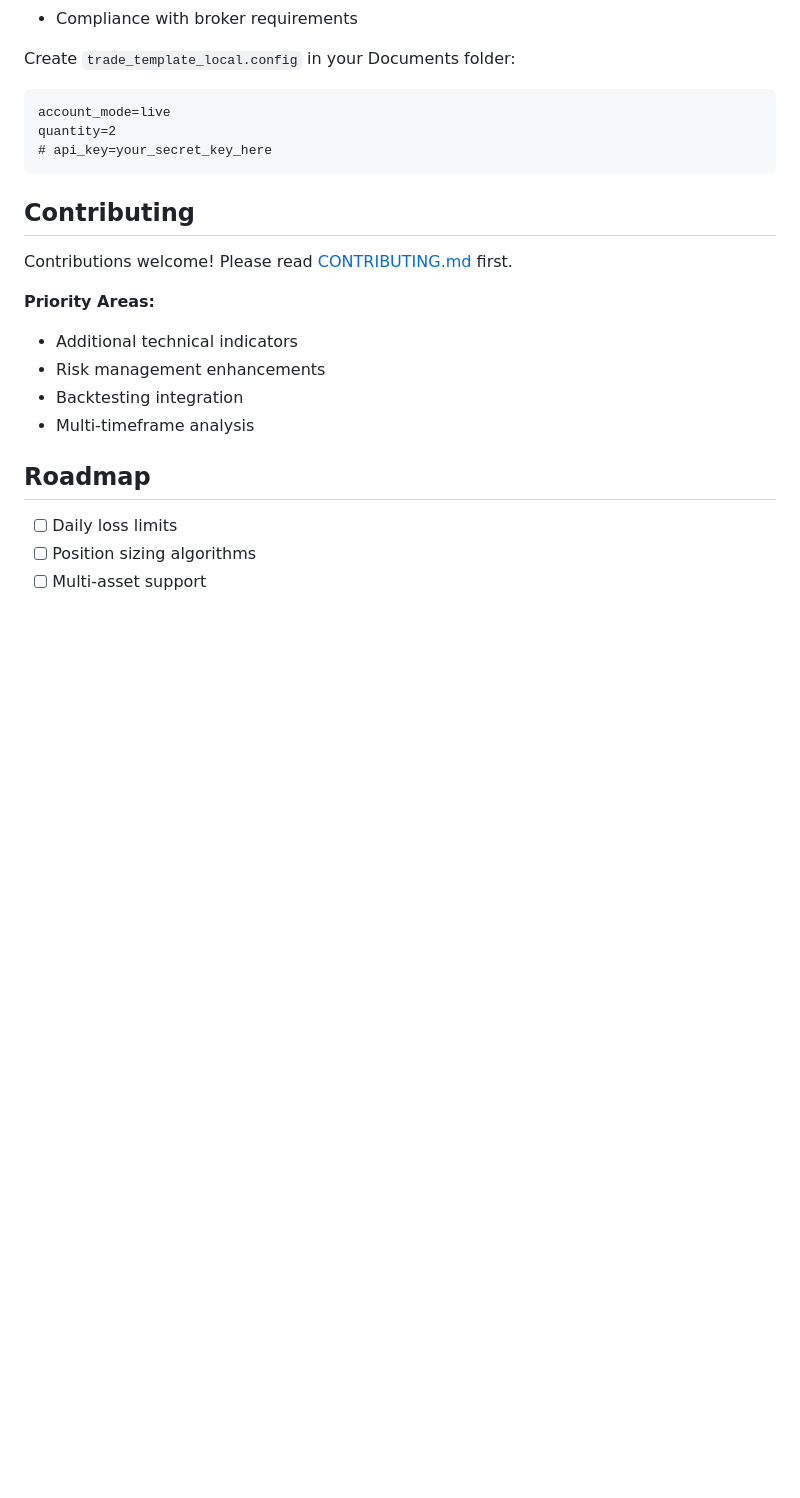
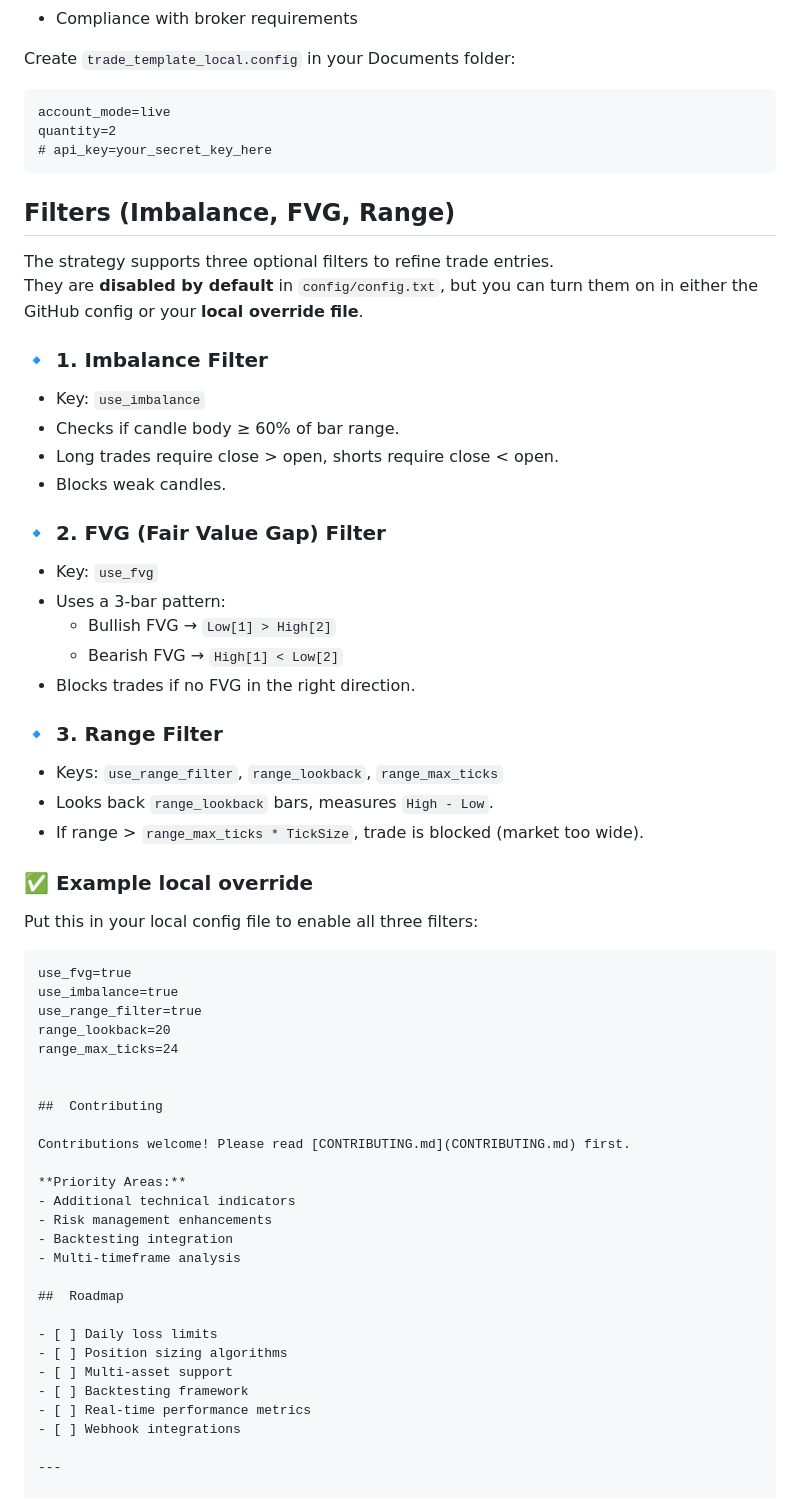
Before and after one commit to ol-s-cloud/agnes-bot, a Markdown page: README.md, the part around the change. Drawn GitHub-style; blank space fills up the shorter version.

````diff
--- a/README.md
+++ b/README.md
@@ -107,6 +107,40 @@ quantity=2
 # api_key=your_secret_key_here
 ```
 
+## Filters (Imbalance, FVG, Range)
+
+The strategy supports three optional filters to refine trade entries.
+They are **disabled by default** in `config/config.txt`, but you can turn them on in either the GitHub config or your **local override file**.
+
+### 🔹 1. Imbalance Filter
+- Key: `use_imbalance`
+- Checks if candle body ≥ 60% of bar range.
+- Long trades require close > open, shorts require close < open.
+- Blocks weak candles.
+
+### 🔹 2. FVG (Fair Value Gap) Filter
+- Key: `use_fvg`
+- Uses a 3-bar pattern:
+  - Bullish FVG → `Low[1] > High[2]`
+  - Bearish FVG → `High[1] < Low[2]`
+- Blocks trades if no FVG in the right direction.
+
+### 🔹 3. Range Filter
+- Keys: `use_range_filter`, `range_lookback`, `range_max_ticks`
+- Looks back `range_lookback` bars, measures `High - Low`.
+- If range > `range_max_ticks * TickSize`, trade is blocked (market too wide).
+
+### ✅ Example local override
+Put this in your local config file to enable all three filters:
+
+```txt
+use_fvg=true
+use_imbalance=true
+use_range_filter=true
+range_lookback=20
+range_max_ticks=24
+
+
 ##  Contributing
 
 Contributions welcome! Please read [CONTRIBUTING.md](CONTRIBUTING.md) first.
````
